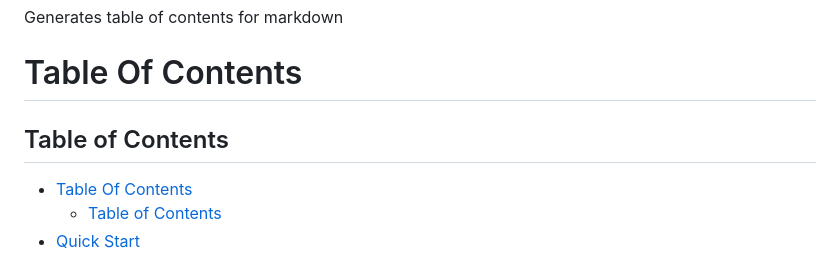
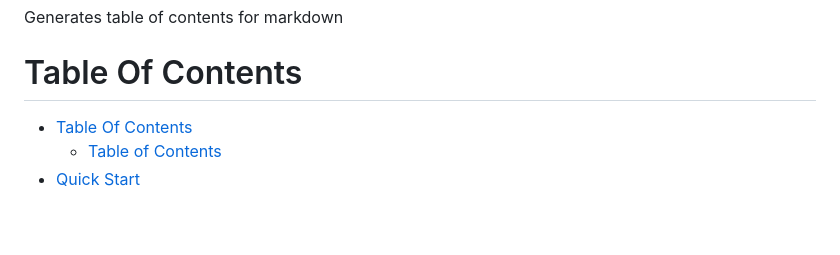
Before and after one commit to FreePhoenix888/generate-table-of-contents-for-markdown, a Markdown page: README.md, the part around the change. Drawn GitHub-style; blank space fills up the shorter version.

```diff
--- a/README.md
+++ b/README.md
@@ -6,7 +6,6 @@ Generates table of contents for markdown
 # Table Of Contents
 <!-- Do not remove these comments because they are used for automatic generation -->
 <!-- ACTUAL_TABLE_OF_CONTENTS_START -->
-## Table of Contents
 - [Table Of Contents](#table-of-contents)
   - [Table of Contents](#table-of-contents)
 - [Quick Start](#quick-start)
```
